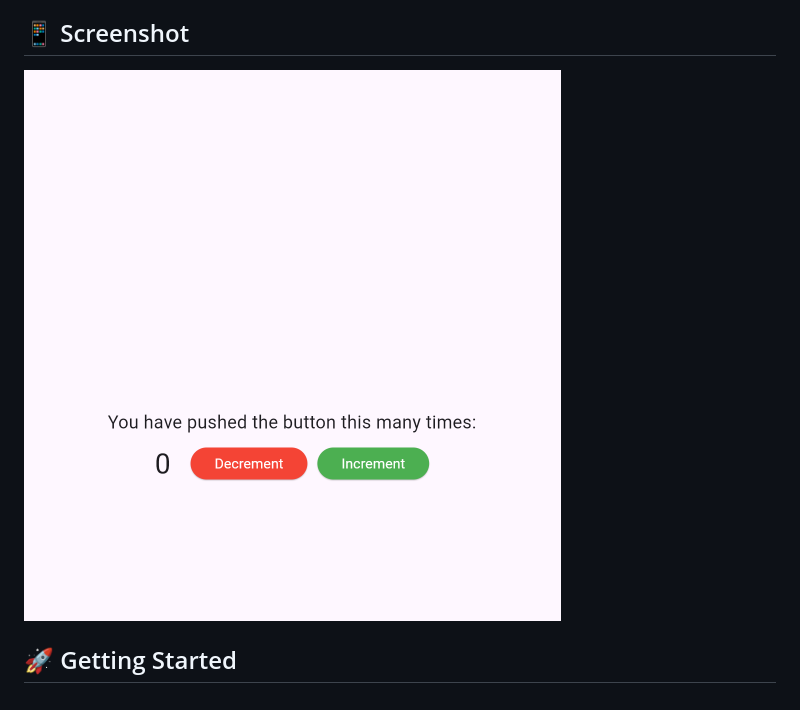
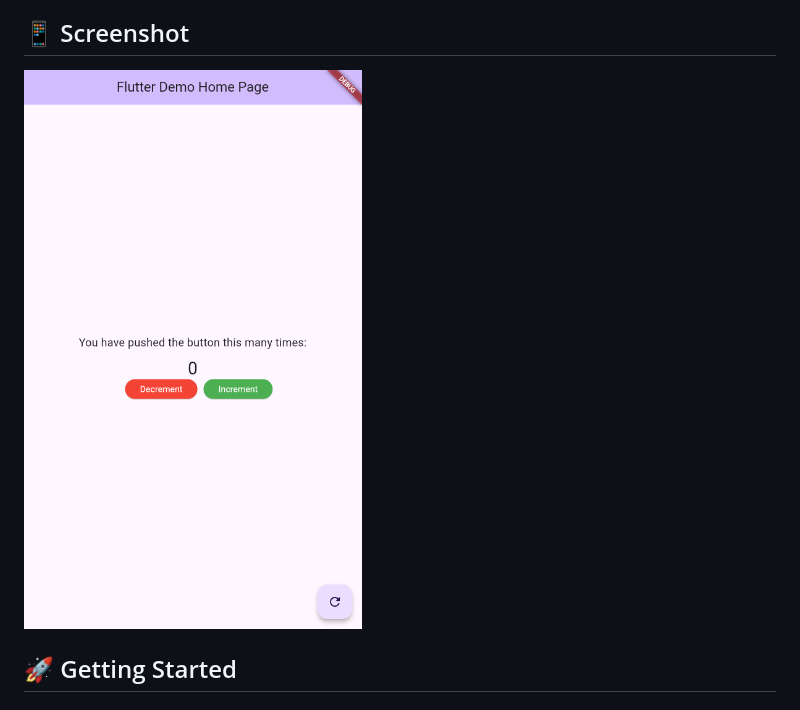
Before and after one commit to kurenaisandip/Basic-flutter-app-with-increment-decrement, a Markdown page: README.md, the part around the change. GitHub-like rendering; pictures changed too: lib/assets/fullss.png (added).

Commit message:
addede refresh button with logic and updated the readme and icon: app is complete

```diff
--- a/README.md
+++ b/README.md
@@ -6,7 +6,7 @@
 
 ## 📱 Screenshot
 
-![App Screenshot](lib/assets//appss.png)
+![App Screenshot](lib/assets//fullss.png)
 
 ## 🚀 Getting Started
 
```
Also changed, not shown: 1 other file.
